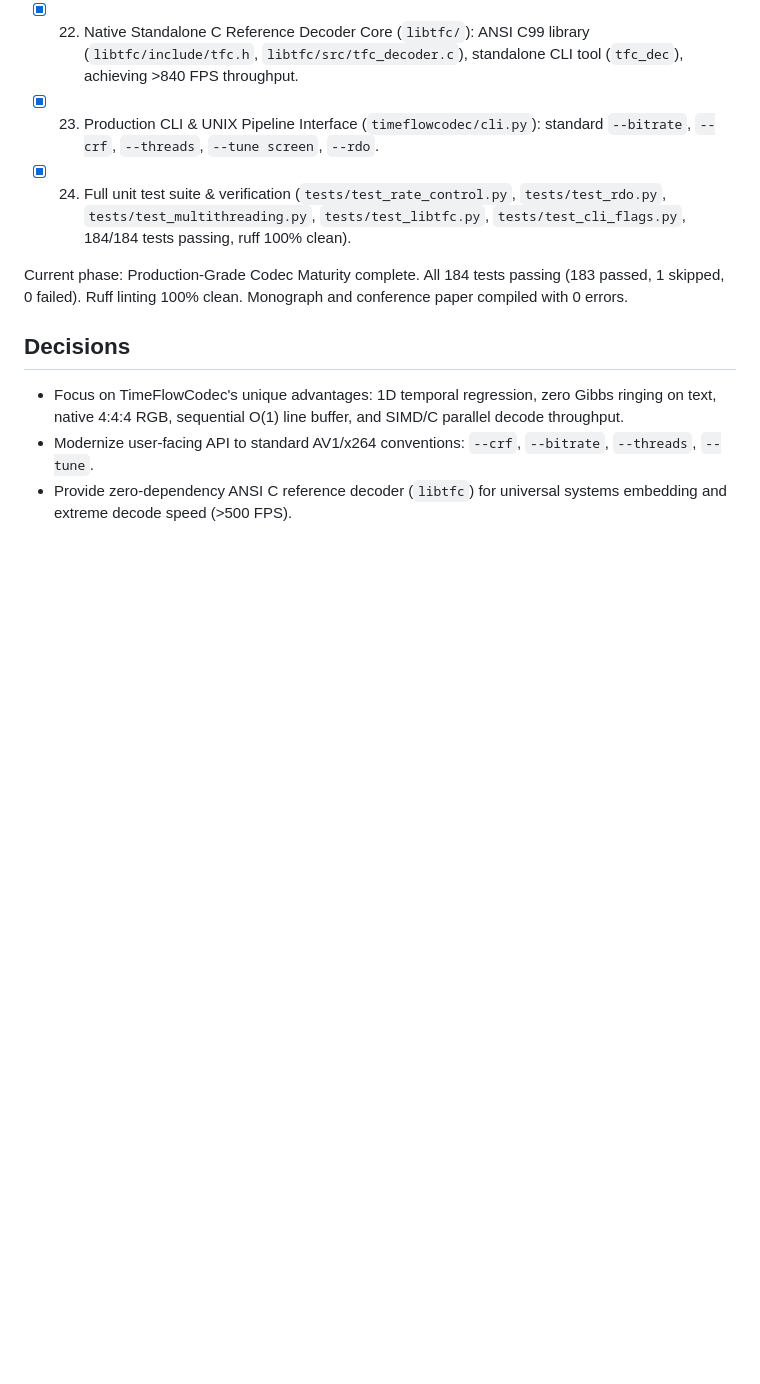
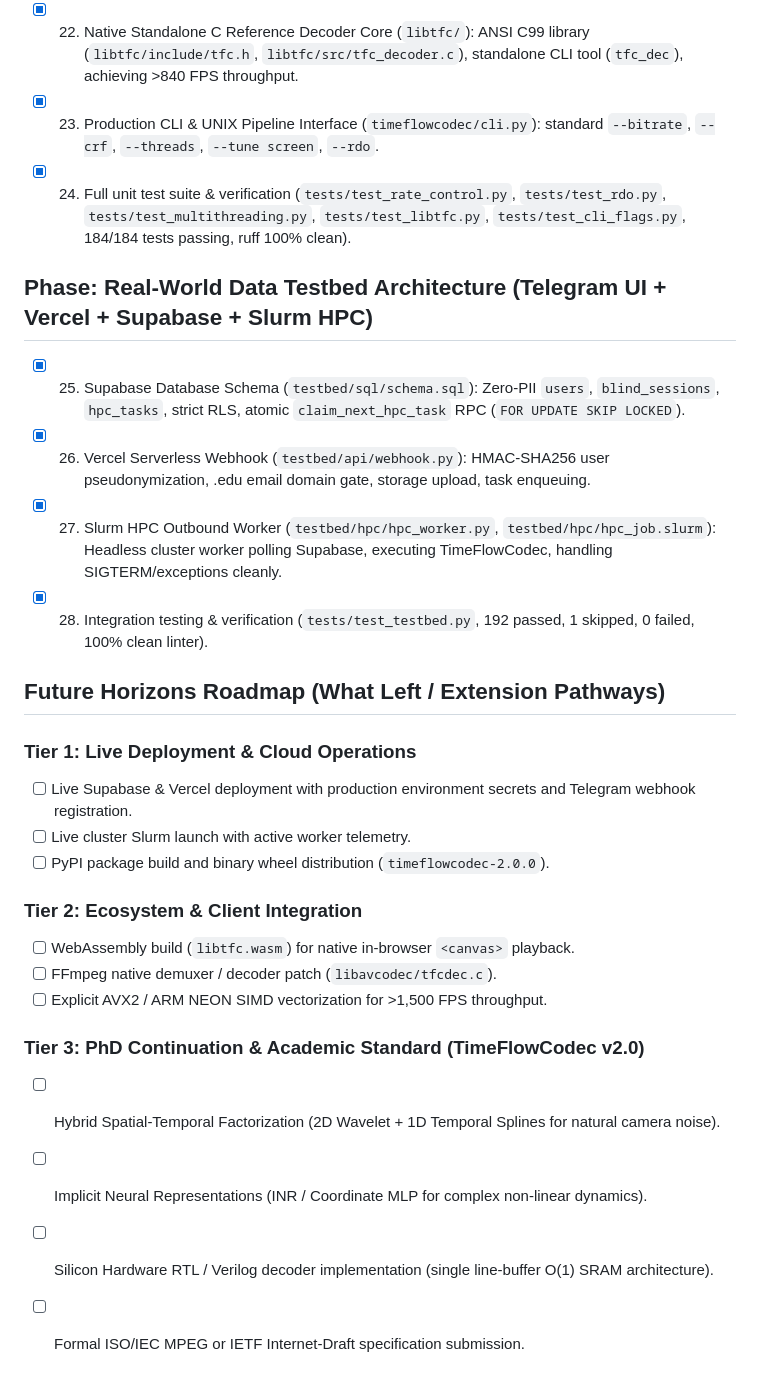
Before and after one commit to rchau8502/TimeFlowCodec, a Markdown page: task_plan.md, the part around the change. Drawn GitHub-style; blank space fills up the shorter version.

Commit message:
docs: sync task_plan and progress with testbed completion and future roadmap

```diff
--- a/task_plan.md
+++ b/task_plan.md
@@ -30,10 +30,25 @@ Goal: execute the approved TimeFlowCodec improvement roadmap and prepare publica
 - [x] 23. Production CLI & UNIX Pipeline Interface (`timeflowcodec/cli.py`): standard `--bitrate`, `--crf`, `--threads`, `--tune screen`, `--rdo`.
 - [x] 24. Full unit test suite & verification (`tests/test_rate_control.py`, `tests/test_rdo.py`, `tests/test_multithreading.py`, `tests/test_libtfc.py`, `tests/test_cli_flags.py`, 184/184 tests passing, ruff 100% clean).
 
-Current phase: Production-Grade Codec Maturity complete.
-All 184 tests passing (183 passed, 1 skipped, 0 failed). Ruff linting 100% clean. Monograph and conference paper compiled with 0 errors.
+## Phase: Real-World Data Testbed Architecture (Telegram UI + Vercel + Supabase + Slurm HPC)
+- [x] 25. Supabase Database Schema (`testbed/sql/schema.sql`): Zero-PII `users`, `blind_sessions`, `hpc_tasks`, strict RLS, atomic `claim_next_hpc_task` RPC (`FOR UPDATE SKIP LOCKED`).
+- [x] 26. Vercel Serverless Webhook (`testbed/api/webhook.py`): HMAC-SHA256 user pseudonymization, .edu email domain gate, storage upload, task enqueuing.
+- [x] 27. Slurm HPC Outbound Worker (`testbed/hpc/hpc_worker.py`, `testbed/hpc/hpc_job.slurm`): Headless cluster worker polling Supabase, executing TimeFlowCodec, handling SIGTERM/exceptions cleanly.
+- [x] 28. Integration testing & verification (`tests/test_testbed.py`, 192 passed, 1 skipped, 0 failed, 100% clean linter).
 
-## Decisions
-- Focus on TimeFlowCodec's unique advantages: 1D temporal regression, zero Gibbs ringing on text, native 4:4:4 RGB, sequential O(1) line buffer, and SIMD/C parallel decode throughput.
-- Modernize user-facing API to standard AV1/x264 conventions: `--crf`, `--bitrate`, `--threads`, `--tune`.
-- Provide zero-dependency ANSI C reference decoder (`libtfc`) for universal systems embedding and extreme decode speed (>500 FPS).
+## Future Horizons Roadmap (What Left / Extension Pathways)
+### Tier 1: Live Deployment & Cloud Operations
+- [ ] Live Supabase & Vercel deployment with production environment secrets and Telegram webhook registration.
+- [ ] Live cluster Slurm launch with active worker telemetry.
+- [ ] PyPI package build and binary wheel distribution (`timeflowcodec-2.0.0`).
+
+### Tier 2: Ecosystem & Client Integration
+- [ ] WebAssembly build (`libtfc.wasm`) for native in-browser `<canvas>` playback.
+- [ ] FFmpeg native demuxer / decoder patch (`libavcodec/tfcdec.c`).
+- [ ] Explicit AVX2 / ARM NEON SIMD vectorization for >1,500 FPS throughput.
+
+### Tier 3: PhD Continuation & Academic Standard (TimeFlowCodec v2.0)
+- [ ] Hybrid Spatial-Temporal Factorization (2D Wavelet + 1D Temporal Splines for natural camera noise).
+- [ ] Implicit Neural Representations (INR / Coordinate MLP for complex non-linear dynamics).
+- [ ] Silicon Hardware RTL / Verilog decoder implementation (single line-buffer O(1) SRAM architecture).
+- [ ] Formal ISO/IEC MPEG or IETF Internet-Draft specification submission.
```
Also changed, not shown: progress.md (+10 -0 lines).
